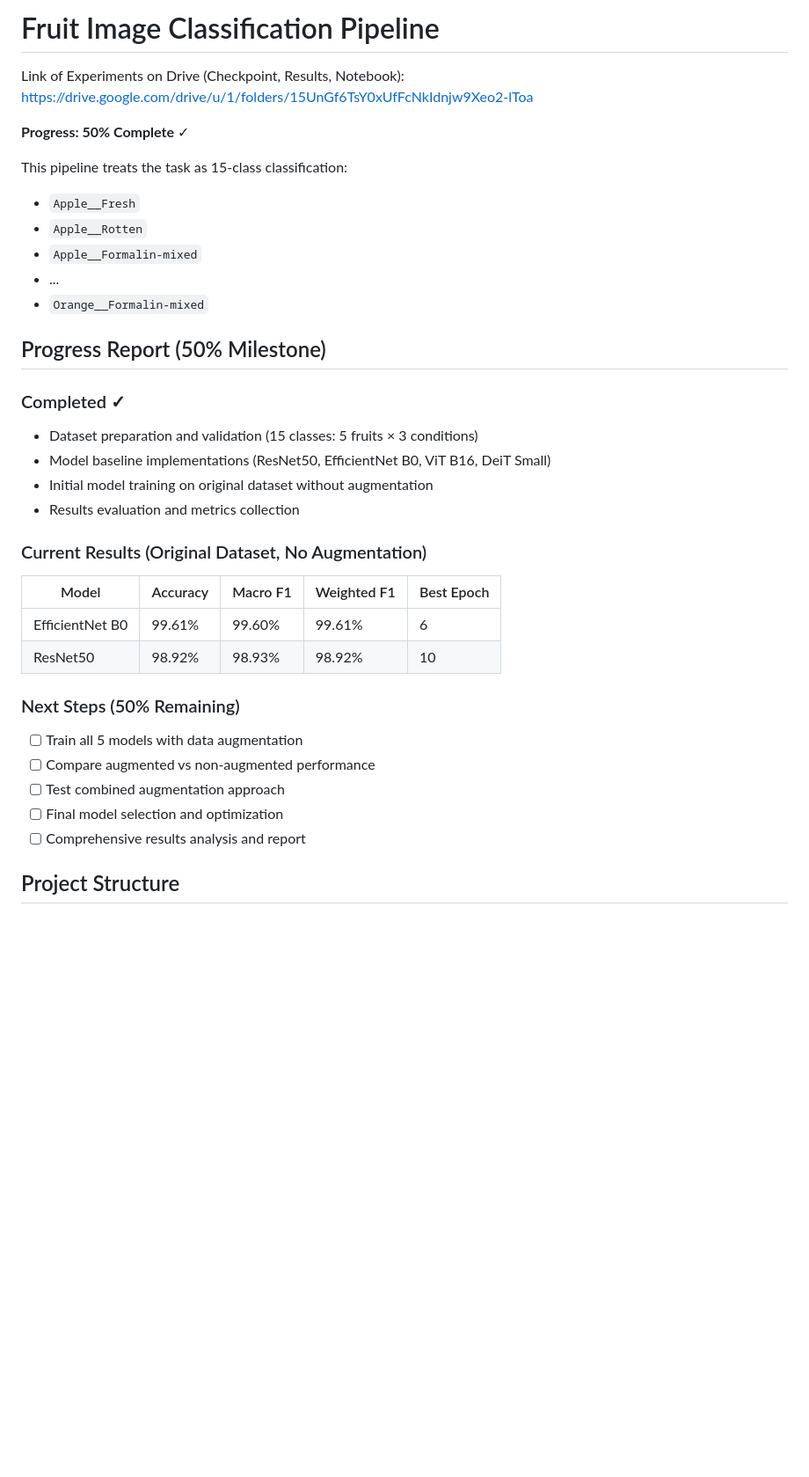
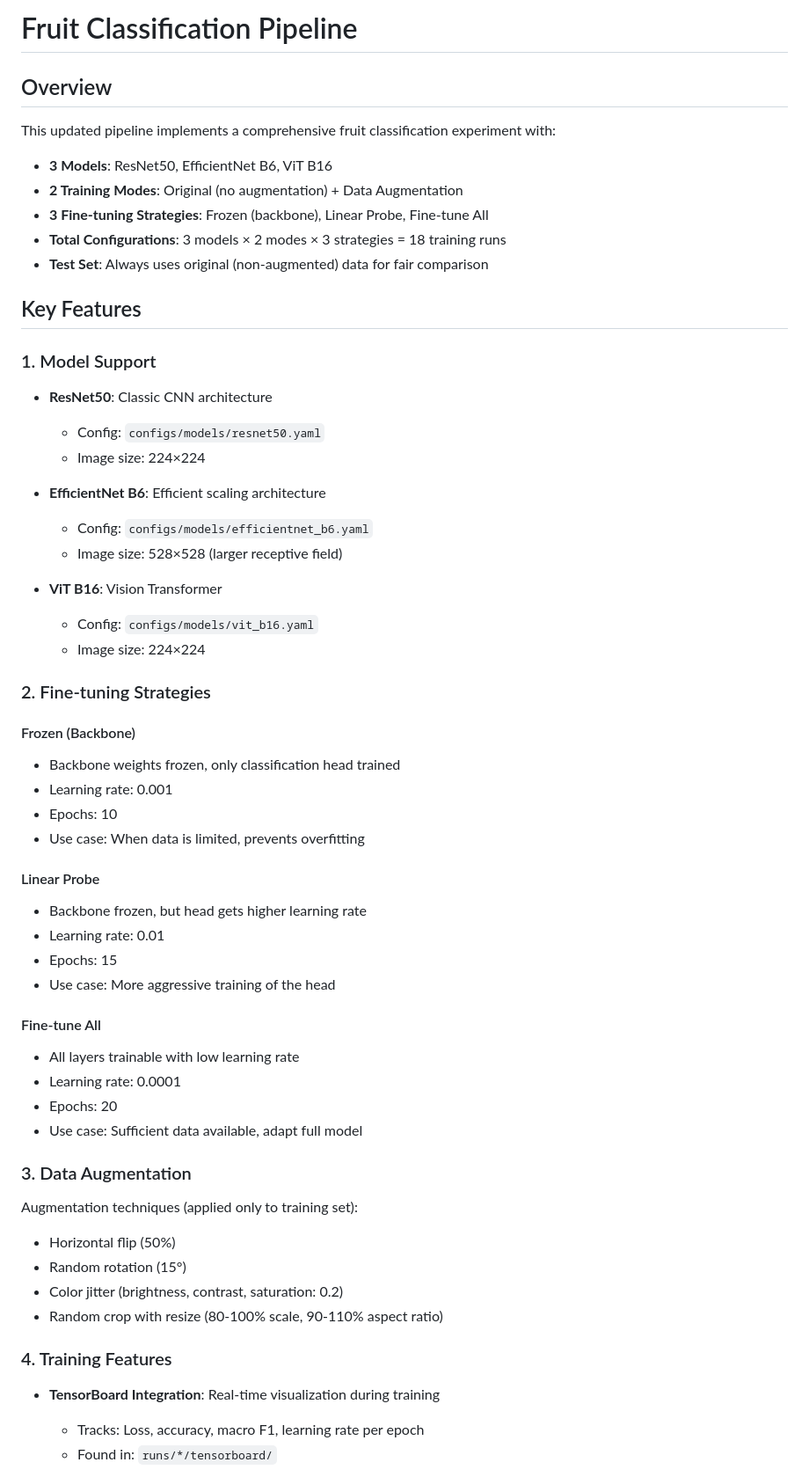
Before and after one commit to Huyrua27/image-classification-DLH3-, a Markdown page: README.md, the part around one of its changes. Shown at 88% size. GitHub-like rendering; blank space fills up the shorter version.

```diff
--- a/README.md
+++ b/README.md
@@ -1,36 +1,57 @@
-# Fruit Image Classification Pipeline
-Link of Experiments on Drive (Checkpoint, Results, Notebook): https://drive.google.com/drive/u/1/folders/15UnGf6TsY0xUfFcNkIdnjw9Xeo2-lToa
+# Fruit Classification Pipeline
 
-**Progress: 50% Complete** ✓
+## Overview
+This updated pipeline implements a comprehensive fruit classification experiment with:
+- **3 Models**: ResNet50, EfficientNet B6, ViT B16
+- **2 Training Modes**: Original (no augmentation) + Data Augmentation
+- **3 Fine-tuning Strategies**: Frozen (backbone), Linear Probe, Fine-tune All
+- **Total Configurations**: 3 models × 2 modes × 3 strategies = 18 training runs
+- **Test Set**: Always uses original (non-augmented) data for fair comparison
 
-This pipeline treats the task as 15-class classification:
+## Key Features
 
-- `Apple__Fresh`
-- `Apple__Rotten`
-- `Apple__Formalin-mixed`
-- ...
-- `Orange__Formalin-mixed`
+### 1. Model Support
+- **ResNet50**: Classic CNN architecture
+  - Config: `configs/models/resnet50.yaml`
+  - Image size: 224×224
 
-## Progress Report (50% Milestone)
+- **EfficientNet B6**: Efficient scaling architecture
+  - Config: `configs/models/efficientnet_b6.yaml`
+  - Image size: 528×528 (larger receptive field)
 
-### Completed ✓
-- Dataset preparation and validation (15 classes: 5 fruits × 3 conditions)
-- Model baseline implementations (ResNet50, EfficientNet B0, ViT B16, DeiT Small)
-- Initial model training on original dataset without augmentation
-- Results evaluation and metrics collection
+- **ViT B16**: Vision Transformer
+  - Config: `configs/models/vit_b16.yaml`
+  - Image size: 224×224
 
-### Current Results (Original Dataset, No Augmentation)
+### 2. Fine-tuning Strategies
 
-| Model | Accuracy | Macro F1 | Weighted F1 | Best Epoch |
-|-------|----------|----------|-------------|-----------|
-| EfficientNet B0 | 99.61% | 99.60% | 99.61% | 6 |
-| ResNet50 | 98.92% | 98.93% | 98.92% | 10 |
+#### Frozen (Backbone)
+- Backbone weights frozen, only classification head trained
+- Learning rate: 0.001
+- Epochs: 10
+- Use case: When data is limited, prevents overfitting
 
-### Next Steps (50% Remaining)
-- [ ] Train all 5 models with data augmentation
-- [ ] Compare augmented vs non-augmented performance
-- [ ] Test combined augmentation approach
-- [ ] Final model selection and optimization
-- [ ] Comprehensive results analysis and report
+#### Linear Probe
+- Backbone frozen, but head gets higher learning rate
+- Learning rate: 0.01
+- Epochs: 15
+- Use case: More aggressive training of the head
 
-## Project Structure
+#### Fine-tune All
+- All layers trainable with low learning rate
+- Learning rate: 0.0001
+- Epochs: 20
+- Use case: Sufficient data available, adapt full model
+
+### 3. Data Augmentation
+Augmentation techniques (applied only to training set):
+- Horizontal flip (50%)
+- Random rotation (15°)
+- Color jitter (brightness, contrast, saturation: 0.2)
+- Random crop with resize (80-100% scale, 90-110% aspect ratio)
+
+### 4. Training Features
+- **TensorBoard Integration**: Real-time visualization during training
+  - Tracks: Loss, accuracy, macro F1, learning rate per epoch
+  - Found in: `runs/*/tensorboard/`
+
```
Also changed, not shown: other parts of README.md (+228 -102 lines).
